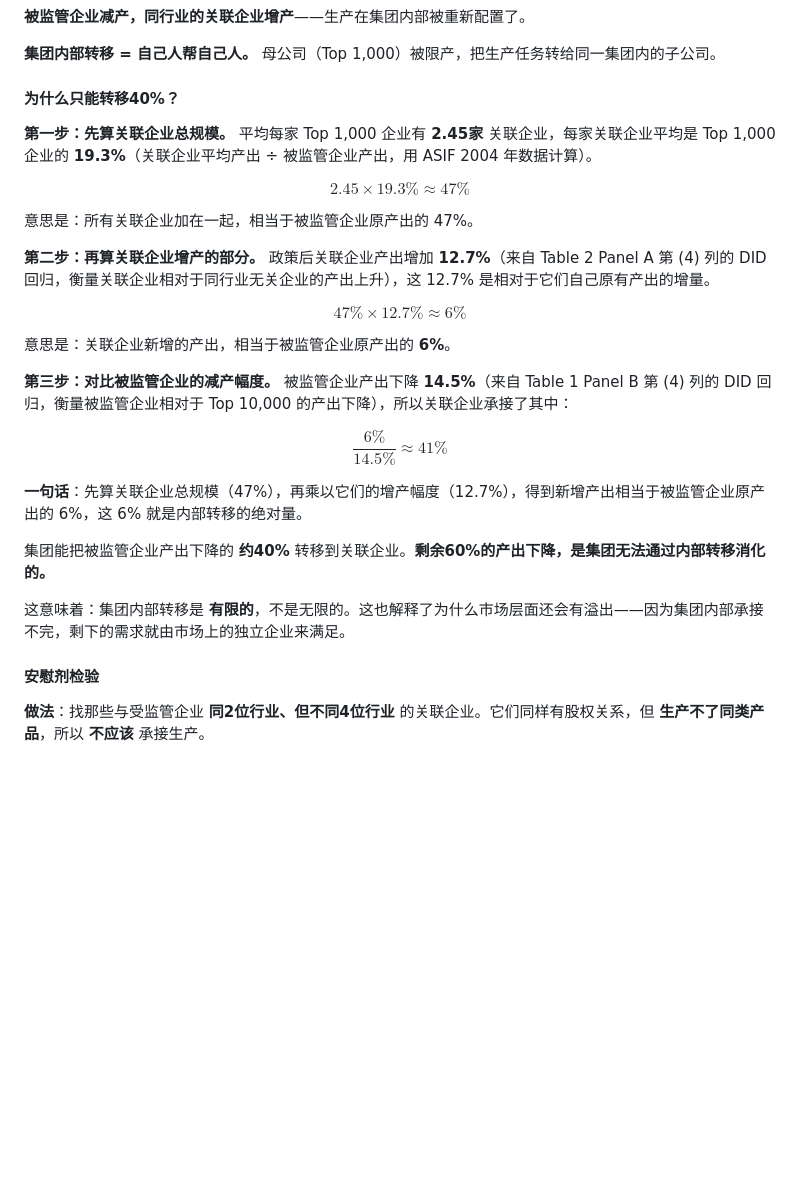
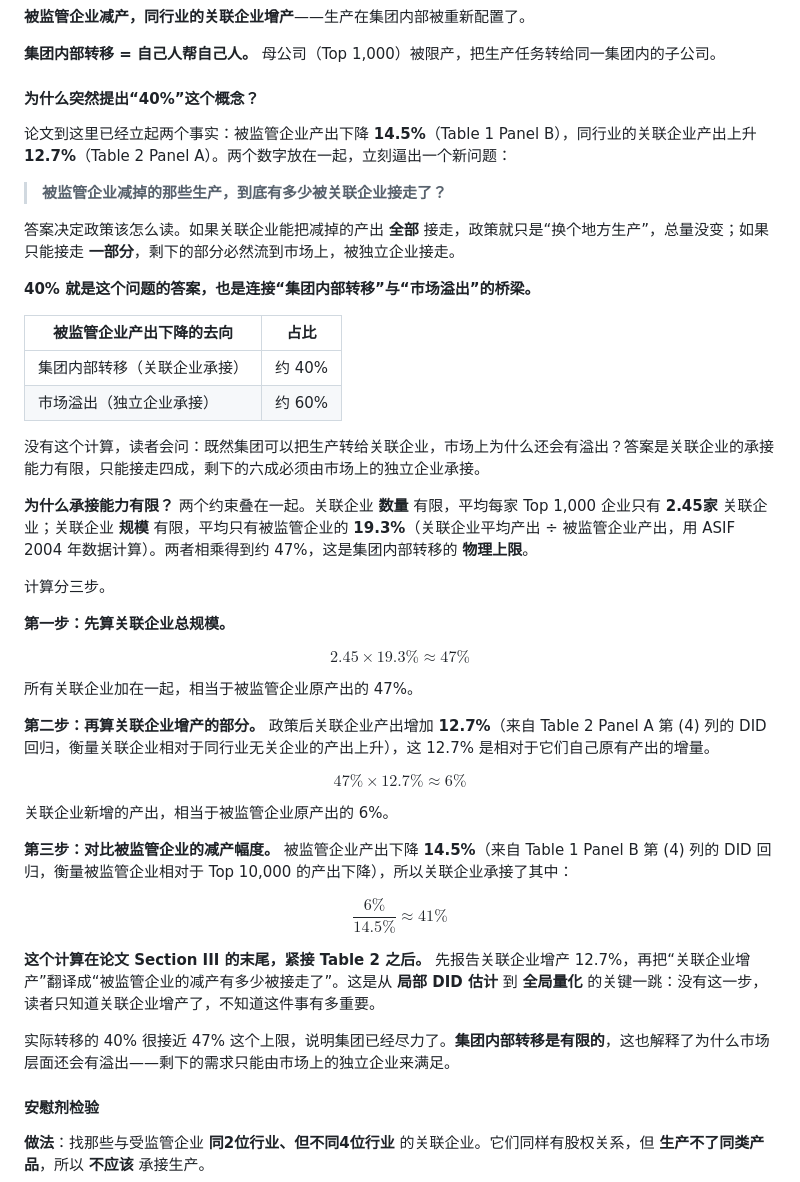
Before and after one commit to Zhihan-iris/literature-reading, a Markdown page: Regulating-Conglomerates/推文_监管企业集团.md, the part around the change. GitHub-like rendering; blank space fills up the shorter version.

Commit message:
Expand the 40% discussion into a full sub-section
从一句算式扩成一节讨论：40% 回答什么问题、它在叙事中是连接
集团内部转移与市场溢出的桥梁、承接能力为何有限（数量 2.45 家
× 规模 19.3% = 47% 上限）、计算位于 Section III 末尾的意义。
分叉结构改为表格，与正文其它处一致。

Co-Authored-By: Claude Code <noreply@anthropic.com>

```diff
--- a/Regulating-Conglomerates/推文_监管企业集团.md
+++ b/Regulating-Conglomerates/推文_监管企业集团.md
@@ -465,15 +465,34 @@ reghdfe loutput related_post [fweight = weight], ///
 
 **集团内部转移 = 自己人帮自己人。** 母公司（Top 1,000）被限产，把生产任务转给同一集团内的子公司。
 
-#### 为什么只能转移40%？
-
-**第一步：先算关联企业总规模。** 平均每家 Top 1,000 企业有 **2.45家** 关联企业，每家关联企业平均是 Top 1,000 企业的 **19.3%**（关联企业平均产出 ÷ 被监管企业产出，用 ASIF 2004 年数据计算）。
+#### 为什么突然提出“40%”这个概念？
+
+论文到这里已经立起两个事实：被监管企业产出下降 **14.5%**（Table 1 Panel B），同行业的关联企业产出上升 **12.7%**（Table 2 Panel A）。两个数字放在一起，立刻逼出一个新问题：
+
+> **被监管企业减掉的那些生产，到底有多少被关联企业接走了？**
+
+答案决定政策该怎么读。如果关联企业能把减掉的产出 **全部** 接走，政策就只是“换个地方生产”，总量没变；如果只能接走 **一部分**，剩下的部分必然流到市场上，被独立企业接走。
+
+**40% 就是这个问题的答案，也是连接“集团内部转移”与“市场溢出”的桥梁。**
+
+| 被监管企业产出下降的去向 | 占比 |
+|---|---|
+| 集团内部转移（关联企业承接） | 约 40% |
+| 市场溢出（独立企业承接） | 约 60% |
+
+没有这个计算，读者会问：既然集团可以把生产转给关联企业，市场上为什么还会有溢出？答案是关联企业的承接能力有限，只能接走四成，剩下的六成必须由市场上的独立企业承接。
+
+**为什么承接能力有限？** 两个约束叠在一起。关联企业 **数量** 有限，平均每家 Top 1,000 企业只有 **2.45家** 关联企业；关联企业 **规模** 有限，平均只有被监管企业的 **19.3%**（关联企业平均产出 ÷ 被监管企业产出，用 ASIF 2004 年数据计算）。两者相乘得到约 47%，这是集团内部转移的 **物理上限**。
+
+计算分三步。
+
+**第一步：先算关联企业总规模。**
 
 $$
 2.45 \times 19.3\% \approx 47\%
 $$
 
-意思是：所有关联企业加在一起，相当于被监管企业原产出的 47%。
+所有关联企业加在一起，相当于被监管企业原产出的 47%。
 
 **第二步：再算关联企业增产的部分。** 政策后关联企业产出增加 **12.7%**（来自 Table 2 Panel A 第 (4) 列的 DID 回归，衡量关联企业相对于同行业无关企业的产出上升），这 12.7% 是相对于它们自己原有产出的增量。
 
@@ -481,7 +500,7 @@ $$
 47\% \times 12.7\% \approx 6\%
 $$
 
-意思是：关联企业新增的产出，相当于被监管企业原产出的 **6%**。
+关联企业新增的产出，相当于被监管企业原产出的 6%。
 
 **第三步：对比被监管企业的减产幅度。** 被监管企业产出下降 **14.5%**（来自 Table 1 Panel B 第 (4) 列的 DID 回归，衡量被监管企业相对于 Top 10,000 的产出下降），所以关联企业承接了其中：
 
@@ -489,11 +508,9 @@ $$
 \frac{6\%}{14.5\%} \approx 41\%
 $$
 
-**一句话**：先算关联企业总规模（47%），再乘以它们的增产幅度（12.7%），得到新增产出相当于被监管企业原产出的 6%，这 6% 就是内部转移的绝对量。
-
-集团能把被监管企业产出下降的 **约40%** 转移到关联企业。**剩余60%的产出下降，是集团无法通过内部转移消化的。**
-
-这意味着：集团内部转移是 **有限的**，不是无限的。这也解释了为什么市场层面还会有溢出——因为集团内部承接不完，剩下的需求就由市场上的独立企业来满足。
+**这个计算在论文 Section III 的末尾，紧接 Table 2 之后。** 先报告关联企业增产 12.7%，再把“关联企业增产”翻译成“被监管企业的减产有多少被接走了”。这是从 **局部 DID 估计** 到 **全局量化** 的关键一跳：没有这一步，读者只知道关联企业增产了，不知道这件事有多重要。
+
+实际转移的 40% 很接近 47% 这个上限，说明集团已经尽力了。**集团内部转移是有限的**，这也解释了为什么市场层面还会有溢出——剩下的需求只能由市场上的独立企业来满足。
 
 #### 安慰剂检验
 
```
